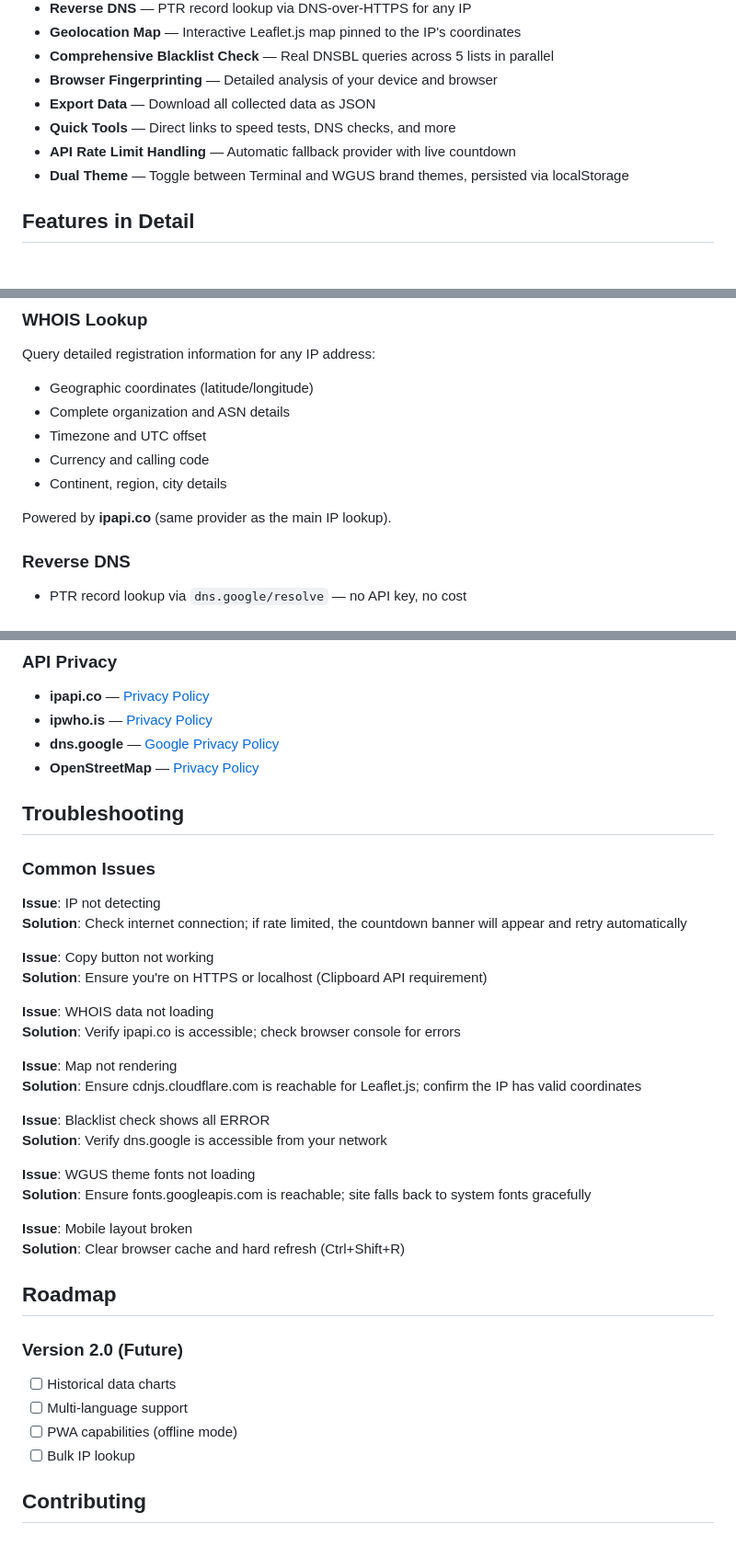
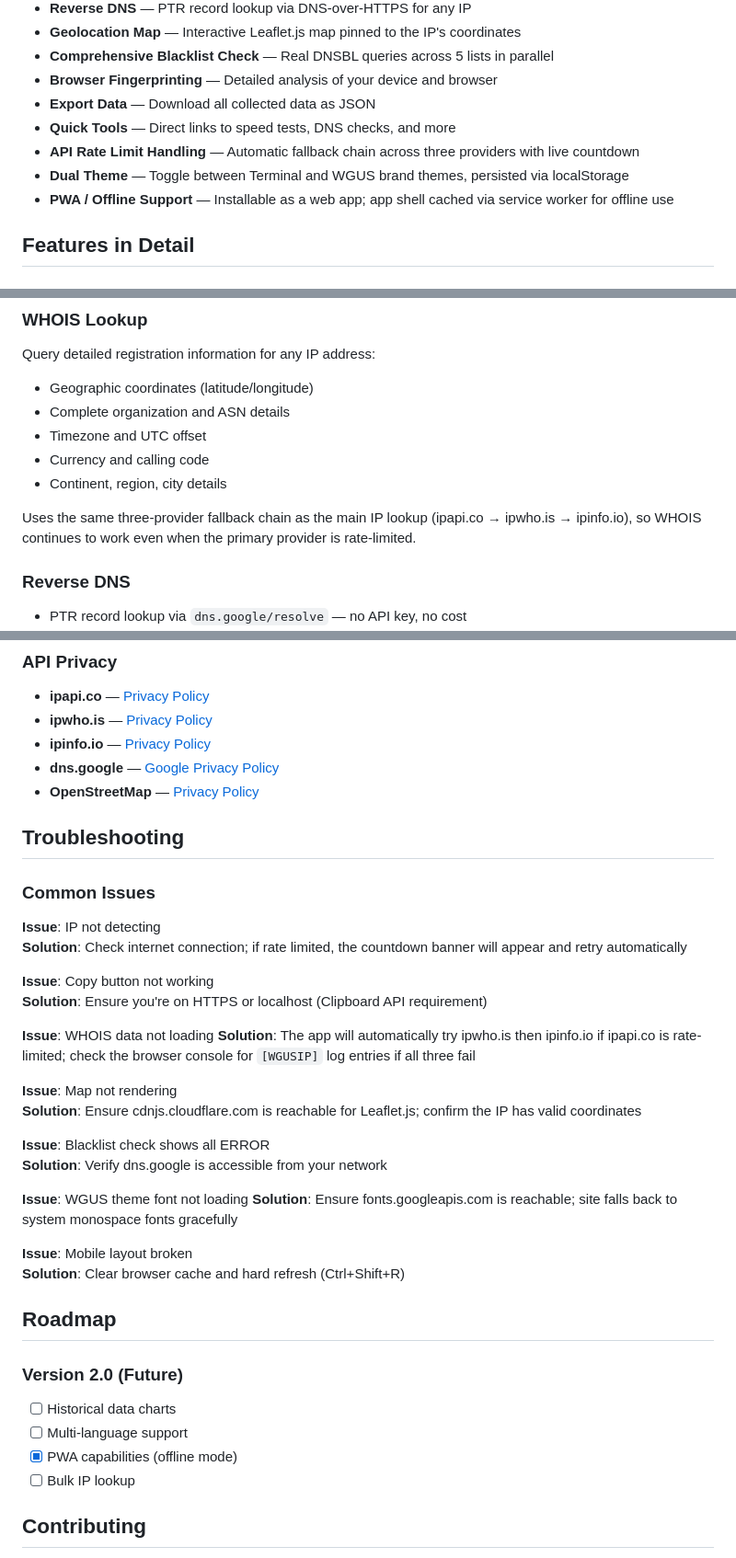
Before and after one commit to arelas/WeGotUsYourIP, a Markdown page: README.md, 3 parts joined by grey strips. Shown at 92% size. Drawn GitHub-style.

```diff
--- a/README.md
+++ b/README.md
@@ -25,8 +25,9 @@
 - **Browser Fingerprinting** — Detailed analysis of your device and browser
 - **Export Data** — Download all collected data as JSON
 - **Quick Tools** — Direct links to speed tests, DNS checks, and more
-- **API Rate Limit Handling** — Automatic fallback provider with live countdown
+- **API Rate Limit Handling** — Automatic fallback chain across three providers with live countdown
 - **Dual Theme** — Toggle between Terminal and WGUS brand themes, persisted via localStorage
+- **PWA / Offline Support** — Installable as a web app; app shell cached via service worker for offline use
 
 ## Features in Detail
 
@@ -51,7 +52,7 @@ Query detailed registration information for any IP address:
 - Currency and calling code
 - Continent, region, city details
 
-Powered by **ipapi.co** (same provider as the main IP lookup).
+Uses the same three-provider fallback chain as the main IP lookup (ipapi.co → ipwho.is → ipinfo.io), so WHOIS continues to work even when the primary provider is rate-limited.
 
 ### Reverse DNS
 - PTR record lookup via `dns.google/resolve` — no API key, no cost
@@ -303,6 +306,7 @@ Fully responsive design optimized for:
 ### API Privacy
 - **ipapi.co** — [Privacy Policy](https://ipapi.co/privacy/)
 - **ipwho.is** — [Privacy Policy](https://ipwho.is/)
+- **ipinfo.io** — [Privacy Policy](https://ipinfo.io/privacy-policy)
 - **dns.google** — [Google Privacy Policy](https://policies.google.com/privacy)
 - **OpenStreetMap** — [Privacy Policy](https://wiki.osmfoundation.org/wiki/Privacy_Policy)
 
@@ -317,7 +321,7 @@ Fully responsive design optimized for:
 **Solution**: Ensure you're on HTTPS or localhost (Clipboard API requirement)
 
 **Issue**: WHOIS data not loading
-**Solution**: Verify ipapi.co is accessible; check browser console for errors
+**Solution**: The app will automatically try ipwho.is then ipinfo.io if ipapi.co is rate-limited; check the browser console for `[WGUSIP]` log entries if all three fail
 
 **Issue**: Map not rendering
 **Solution**: Ensure cdnjs.cloudflare.com is reachable for Leaflet.js; confirm the IP has valid coordinates
@@ -325,8 +329,8 @@ Fully responsive design optimized for:
 **Issue**: Blacklist check shows all ERROR
 **Solution**: Verify dns.google is accessible from your network
 
-**Issue**: WGUS theme fonts not loading
-**Solution**: Ensure fonts.googleapis.com is reachable; site falls back to system fonts gracefully
+**Issue**: WGUS theme font not loading
+**Solution**: Ensure fonts.googleapis.com is reachable; site falls back to system monospace fonts gracefully
 
 **Issue**: Mobile layout broken
 **Solution**: Clear browser cache and hard refresh (Ctrl+Shift+R)
@@ -336,7 +340,7 @@ Fully responsive design optimized for:
 ### Version 2.0 (Future)
 - [ ] Historical data charts
 - [ ] Multi-language support
-- [ ] PWA capabilities (offline mode)
+- [x] PWA capabilities (offline mode)
 - [ ] Bulk IP lookup
 
 ## Contributing
```
Also changed, not shown: other parts of README.md (+19 -17 lines).
